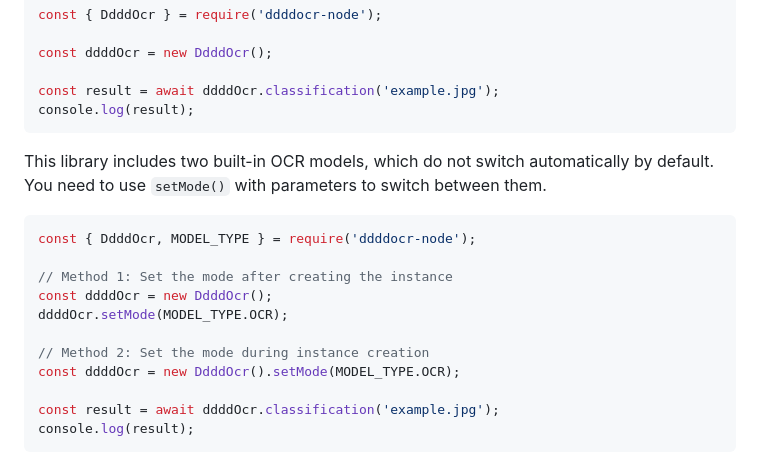
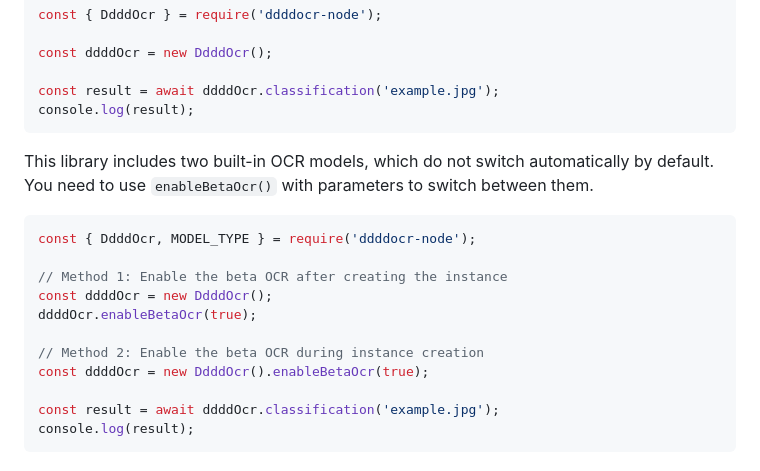
Before and after one commit to rhy3h/ddddocr-node, a Markdown page: README.md, the part around the change. GitHub-like rendering.

Commit message:
docs: update README

````diff
--- a/README.md
+++ b/README.md
@@ -30,18 +30,18 @@ const result = await ddddOcr.classification('example.jpg');
 console.log(result);
 ```
 
-This library includes two built-in OCR models, which do not switch automatically by default. You need to use `setMode()` with parameters to switch between them.
+This library includes two built-in OCR models, which do not switch automatically by default. You need to use `enableBetaOcr()` with parameters to switch between them.
 
 
 ```js
 const { DdddOcr, MODEL_TYPE } = require('ddddocr-node');
 
-// Method 1: Set the mode after creating the instance
+// Method 1: Enable the beta OCR after creating the instance
 const ddddOcr = new DdddOcr();
-ddddOcr.setMode(MODEL_TYPE.OCR);
+ddddOcr.enableBetaOcr(true);
 
-// Method 2: Set the mode during instance creation
-const ddddOcr = new DdddOcr().setMode(MODEL_TYPE.OCR);
+// Method 2: Enable the beta OCR during instance creation
+const ddddOcr = new DdddOcr().enableBetaOcr(true);
 
 const result = await ddddOcr.classification('example.jpg');
 console.log(result);
````
